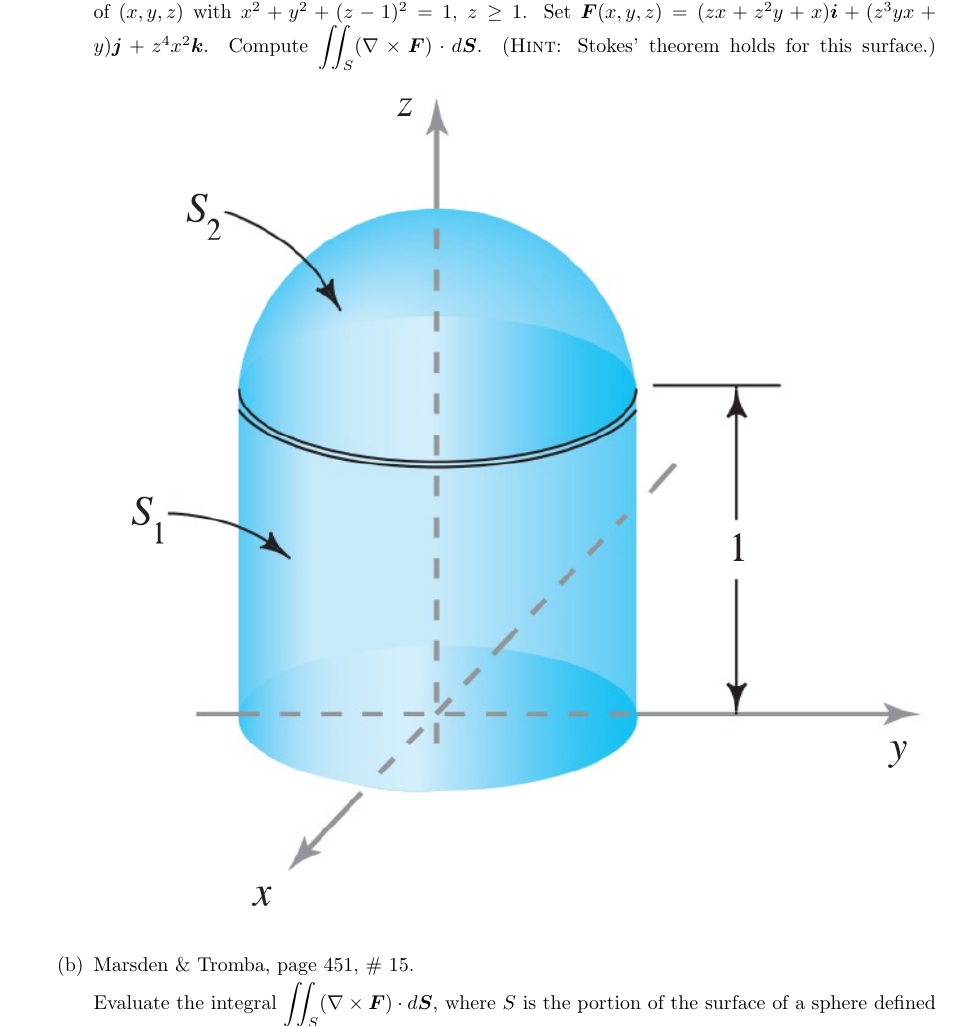
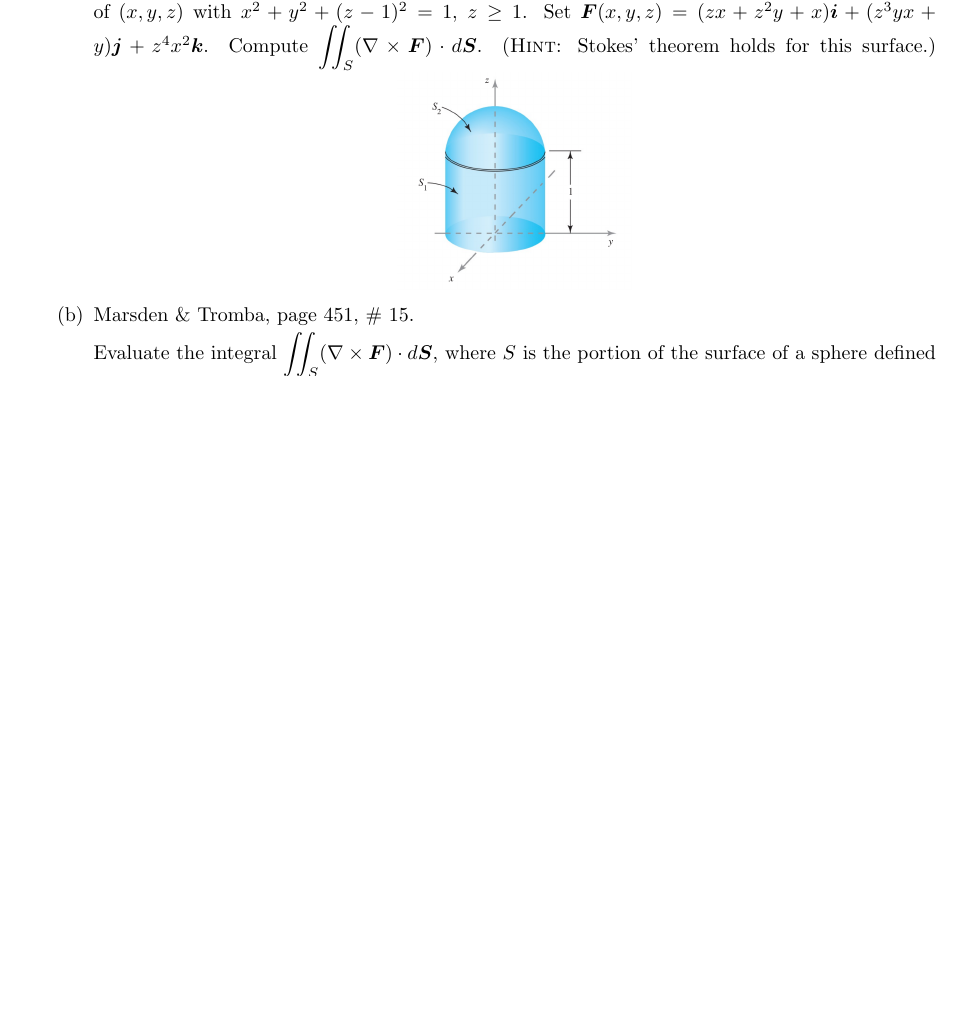
Before and after one commit to poonkeegan/school, a LaTeX document (matb42/a10.tex): part of page 14 of 15, cut so that both start at the same text, the shorter picture padded with empty space. Compiled offline with pdfLaTeX.

Commit message:
Thu Mar 29 14:13:37 EDT 2018

```diff
--- a/matb42/a10.tex
+++ b/matb42/a10.tex
@@ -558,7 +558,7 @@ Apr 3rd 2018}
             Compute $\displaystyle \iint_S (\nabla \times \boldsymbol F) \cdot
             d \boldsymbol S$. (\textsc{Hint}: Stokes' theorem holds for this
             surface.)
-            \includegraphics[width=\textwidth,center]{b42-a10-fig1}
+            \includegraphics[width=0.25\textwidth,center]{b42-a10-fig1}
 
 
         \item Marsden \& Tromba, page 451, \# 15.
```
Also changed, not shown: matb42/a10.pdf.
